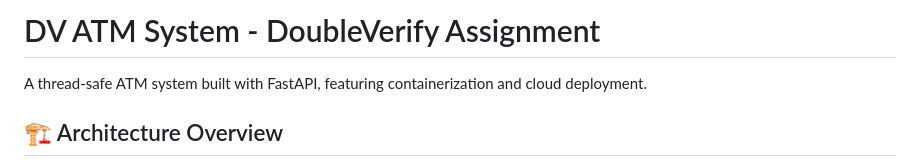
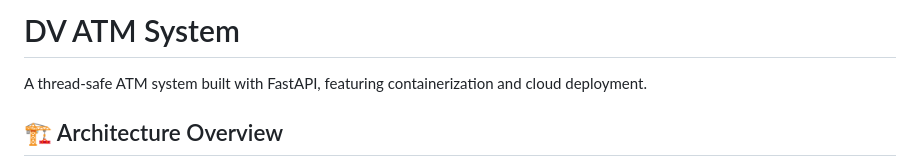
Before and after one commit to amirkap/dv-atm-system, a Markdown page: README.md, the part around the change. Rendered like a GitHub page.

Commit message:
Update project title in README

```diff
--- a/README.md
+++ b/README.md
@@ -1,4 +1,4 @@
-# DV ATM System - DoubleVerify Assignment
+# DV ATM System
 
 A thread-safe ATM system built with FastAPI, featuring containerization and cloud deployment.
 
```
